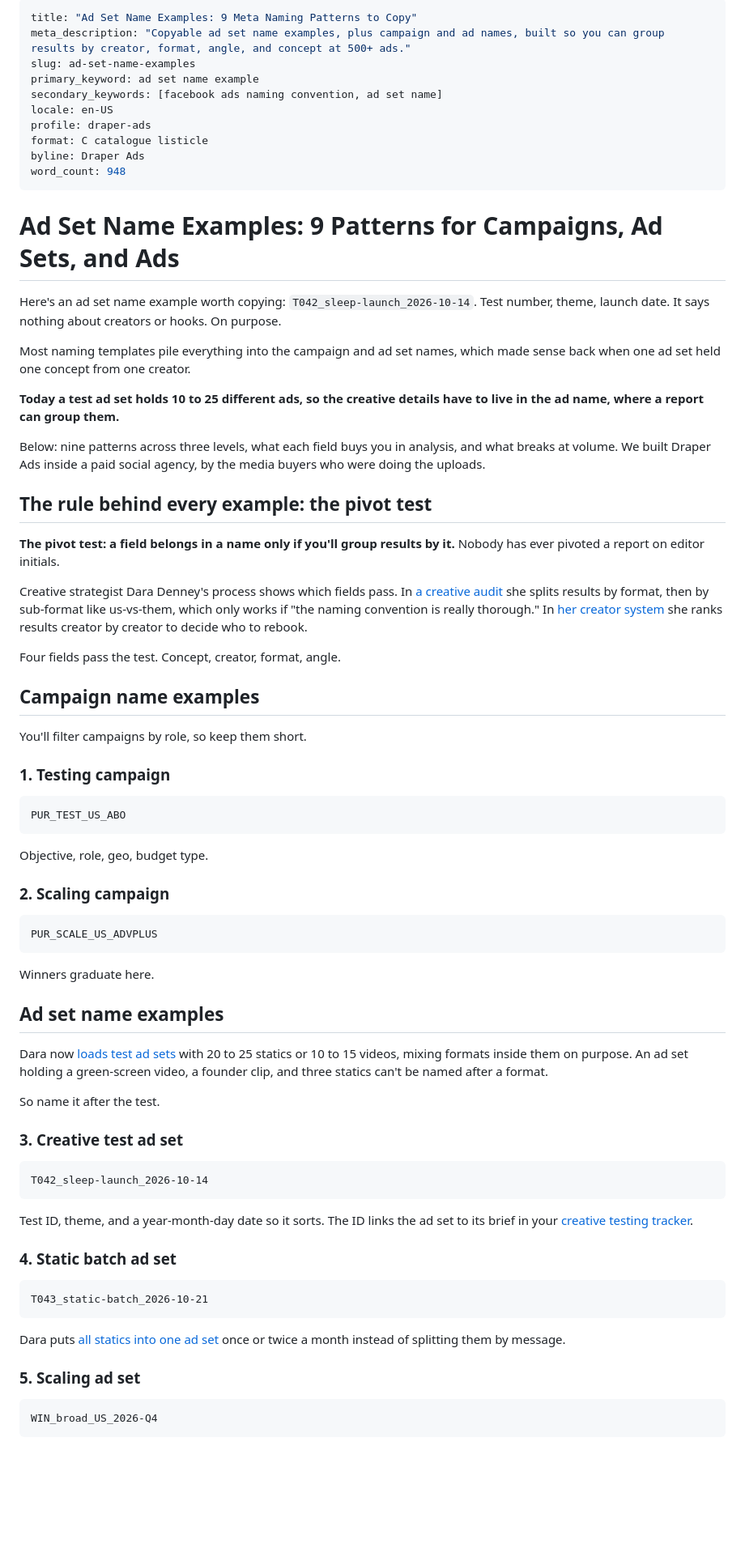
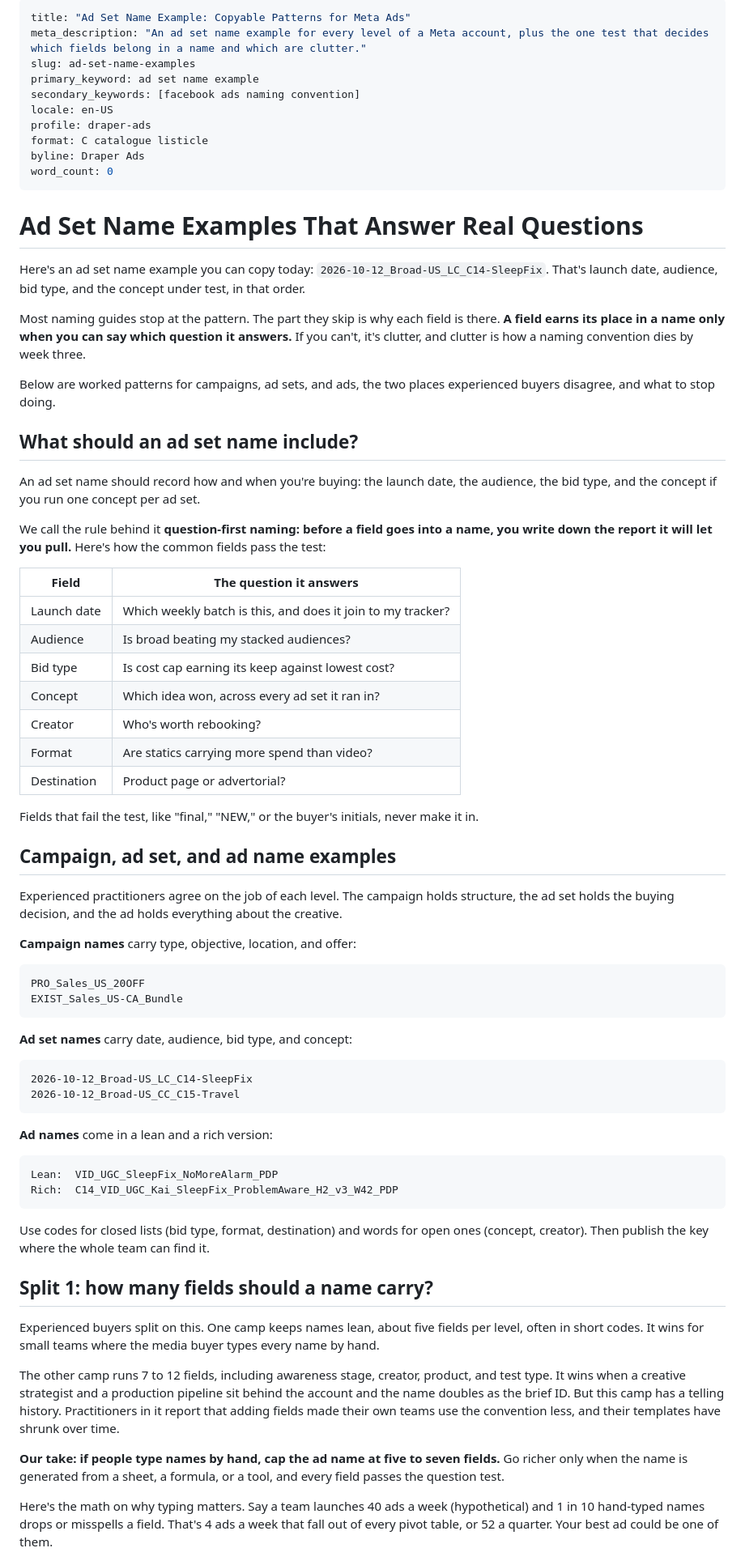
Before and after one commit to michaelwonderland/miscworkstuff, a Markdown page: drafts/draper-blog/02-ad-set-name-examples.md, the part around one of its changes. Shown at 81% size. Rendered like a GitHub page; blank space fills up the shorter version.

Commit message:
WIP: panel-mode drafts in progress
Co-Authored-By: Claude Opus 5.5 <noreply@anthropic.com>
Claude-Session: https://claude.ai/code/session_01VWwgivgtD3PndKxGiw4j7Z

````diff
--- a/drafts/draper-blog/02-ad-set-name-examples.md
+++ b/drafts/draper-blog/02-ad-set-name-examples.md
@@ -1,79 +1,76 @@
 ---
-title: "Ad Set Name Examples: 9 Meta Naming Patterns to Copy"
-meta_description: "Copyable ad set name examples, plus campaign and ad names, built so you can group results by creator, format, angle, and concept at 500+ ads."
+title: "Ad Set Name Example: Copyable Patterns for Meta Ads"
+meta_description: "An ad set name example for every level of a Meta account, plus the one test that decides which fields belong in a name and which are clutter."
 slug: ad-set-name-examples
 primary_keyword: ad set name example
-secondary_keywords: [facebook ads naming convention, ad set name]
+secondary_keywords: [facebook ads naming convention]
 locale: en-US
 profile: draper-ads
 format: C catalogue listicle
 byline: Draper Ads
-word_count: 948
+word_count: 0
 ---
 
-# Ad Set Name Examples: 9 Patterns for Campaigns, Ad Sets, and Ads
+# Ad Set Name Examples That Answer Real Questions
 
-Here's an ad set name example worth copying: `T042_sleep-launch_2026-10-14`. Test number, theme, launch date. It says nothing about creators or hooks. On purpose.
+Here's an ad set name example you can copy today: `2026-10-12_Broad-US_LC_C14-SleepFix`. That's launch date, audience, bid type, and the concept under test, in that order.
 
-Most naming templates pile everything into the campaign and ad set names, which made sense back when one ad set held one concept from one creator.
+Most naming guides stop at the pattern. The part they skip is why each field is there. **A field earns its place in a name only when you can say which question it answers.** If you can't, it's clutter, and clutter is how a naming convention dies by week three.
 
-**Today a test ad set holds 10 to 25 different ads, so the creative details have to live in the ad name, where a report can group them.**
+Below are worked patterns for campaigns, ad sets, and ads, the two places experienced buyers disagree, and what to stop doing.
 
-Below: nine patterns across three levels, what each field buys you in analysis, and what breaks at volume. We built Draper Ads inside a paid social agency, by the media buyers who were doing the uploads.
+## What should an ad set name include?
 
-## The rule behind every example: the pivot test
+An ad set name should record how and when you're buying: the launch date, the audience, the bid type, and the concept if you run one concept per ad set.
 
-**The pivot test: a field belongs in a name only if you'll group results by it.** Nobody has ever pivoted a report on editor initials.
+We call the rule behind it **question-first naming: before a field goes into a name, you write down the report it will let you pull.** Here's how the common fields pass the test:
 
-Creative strategist Dara Denney's process shows which fields pass. In [a creative audit](https://www.youtube.com/watch?v=cl_eM6edWUk&t=612s) she splits results by format, then by sub-format like us-vs-them, which only works if "the naming convention is really thorough." In [her creator system](https://www.youtube.com/watch?v=_VtpfVeB2Kc) she ranks results creator by creator to decide who to rebook.
+| Field | The question it answers |
+|---|---|
+| Launch date | Which weekly batch is this, and does it join to my tracker? |
+| Audience | Is broad beating my stacked audiences? |
+| Bid type | Is cost cap earning its keep against lowest cost? |
+| Concept | Which idea won, across every ad set it ran in? |
+| Creator | Who's worth rebooking? |
+| Format | Are statics carrying more spend than video? |
+| Destination | Product page or advertorial? |
 
-Four fields pass the test. Concept, creator, format, angle.
+Fields that fail the test, like "final," "NEW," or the buyer's initials, never make it in.
 
-## Campaign name examples
+## Campaign, ad set, and ad name examples
 
-You'll filter campaigns by role, so keep them short.
+Experienced practitioners agree on the job of each level. The campaign holds structure, the ad set holds the buying decision, and the ad holds everything about the creative.
 
-### 1. Testing campaign
+**Campaign names** carry type, objective, location, and offer:
 
 ```
-PUR_TEST_US_ABO
+PRO_Sales_US_20OFF
+EXIST_Sales_US-CA_Bundle
 ```
 
-Objective, role, geo, budget type.
-
-### 2. Scaling campaign
+**Ad set names** carry date, audience, bid type, and concept:
 
 ```
-PUR_SCALE_US_ADVPLUS
+2026-10-12_Broad-US_LC_C14-SleepFix
+2026-10-12_Broad-US_CC_C15-Travel
 ```
 
-Winners graduate here.
-
-## Ad set name examples
-
-Dara now [loads test ad sets](https://www.youtube.com/watch?v=MmXb2JmWDj8&t=121s) with 20 to 25 statics or 10 to 15 videos, mixing formats inside them on purpose. An ad set holding a green-screen video, a founder clip, and three statics can't be named after a format.
-
-So name it after the test.
-
-### 3. Creative test ad set
+**Ad names** come in a lean and a rich version:
 
 ```
-T042_sleep-launch_2026-10-14
+Lean:  VID_UGC_SleepFix_NoMoreAlarm_PDP
+Rich:  C14_VID_UGC_Kai_SleepFix_ProblemAware_H2_v3_W42_PDP
 ```
 
-Test ID, theme, and a year-month-day date so it sorts. The ID links the ad set to its brief in your [creative testing tracker](/blog/facebook-ads-testing).
+Use codes for closed lists (bid type, format, destination) and words for open ones (concept, creator). Then publish the key where the whole team can find it.
 
-### 4. Static batch ad set
+## Split 1: how many fields should a name carry?
 
-```
-T043_static-batch_2026-10-21
-```
+Experienced buyers split on this. One camp keeps names lean, about five fields per level, often in short codes. It wins for small teams where the media buyer types every name by hand.
 
-Dara puts [all statics into one ad set](https://www.youtube.com/watch?v=ZydGeio1DGQ&t=121s) once or twice a month instead of splitting them by message.
+The other camp runs 7 to 12 fields, including awareness stage, creator, product, and test type. It wins when a creative strategist and a production pipeline sit behind the account and the name doubles as the brief ID. But this camp has a telling history. Practitioners in it report that adding fields made their own teams use the convention less, and their templates have shrunk over time.
 
-### 5. Scaling ad set
+**Our take: if people type names by hand, cap the ad name at five to seven fields.** Go richer only when the name is generated from a sheet, a formula, or a tool, and every field passes the question test.
 
-```
-WIN_broad_US_2026-Q4
-```
+Here's the math on why typing matters. Say a team launches 40 ads a week (hypothetical) and 1 in 10 hand-typed names drops or misspells a field. That's 4 ads a week that fall out of every pivot table, or 52 a quarter. Your best ad could be one of them.
 
````
Also changed, not shown: other parts of drafts/draper-blog/02-ad-set-name-examples.md (+29 -71 lines).
